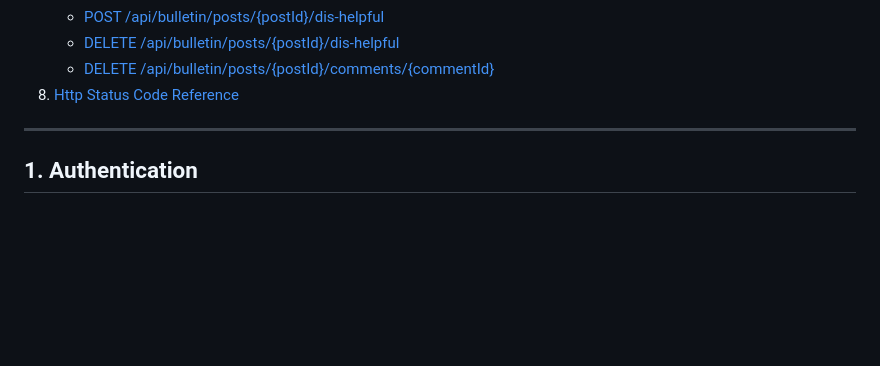
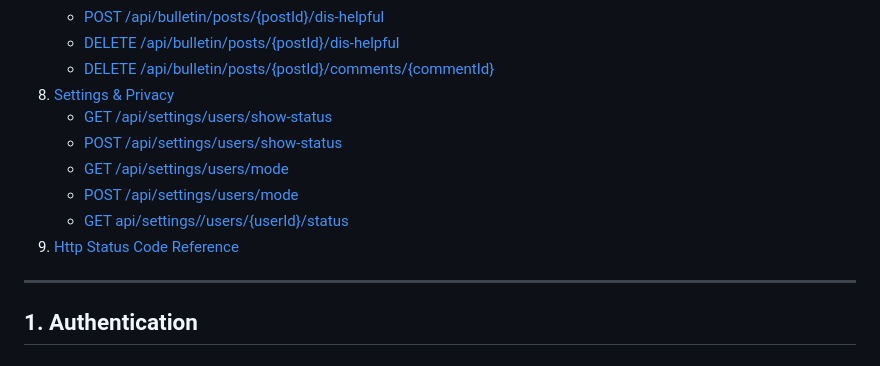
Before and after one commit to COS301-SE-2026/Supa-Neighbour, a Markdown page: documentation/API_Service_Contract.md, the part around the change. GitHub-like rendering; blank space fills up the shorter version.

Commit message:
Another change

```diff
--- a/documentation/API_Service_Contract.md
+++ b/documentation/API_Service_Contract.md
@@ -55,7 +55,13 @@
    - [POST /api/bulletin/posts/{postId}/dis-helpful](#710-post-apibulletinpostspostiddis-helpful)
    - [DELETE /api/bulletin/posts/{postId}/dis-helpful](#711-delete-apibulletinpostspostiddis-helpful)
    - [DELETE /api/bulletin/posts/{postId}/comments/{commentId}](#712-delete-apicommentsbulletinpostspostidcommentid)
-8. [Http Status Code Reference](#8-http-status-code-reference)
+8. [Settings & Privacy](#8-settings-and-privacy)
+   - [GET /api/settings/users/show-status](#81-get-apisettingsusersshow-status)
+   - [POST /api/settings/users/show-status](#82-post-apisettingsusersshow-status)
+   - [GET /api/settings/users/mode](#83-get-apisettingsusersmode)
+   - [POST /api/settings/users/mode](#84-post-apisettingsusersmode)
+   - [GET api/settings//users/{userId}/status](#85-get-apisettingsusersuseridstatus)
+9.  [Http Status Code Reference](#8-http-status-code-reference)
 ---
 
 
```
